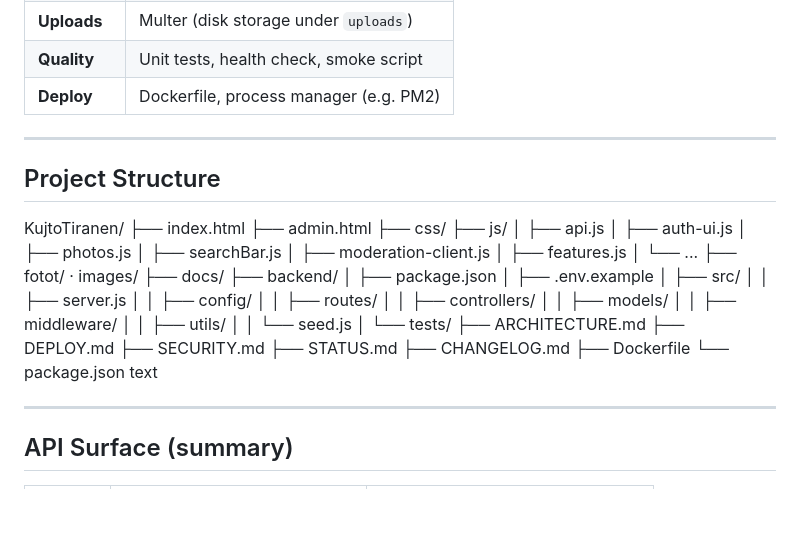
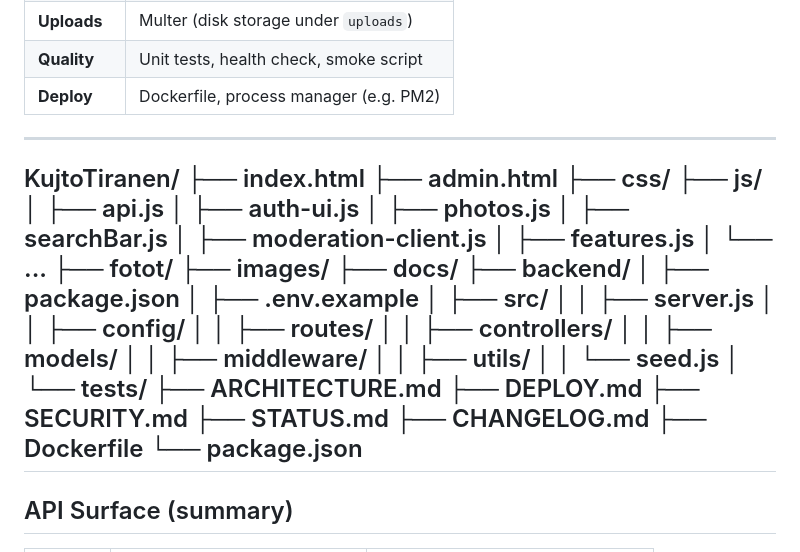
Before and after one commit to ProjectsALB/KujtoTiranen, a Markdown page: README.md, the part around the change. Rendered like a GitHub page; blank space fills up the shorter version.

```diff
--- a/README.md
+++ b/README.md
@@ -86,9 +86,6 @@ More detail: [`ARCHITECTURE.md`](ARCHITECTURE.md)
 | **Deploy**   | Dockerfile, process manager (e.g. PM2)    |
 
 ---
-
-## Project Structure
-
 KujtoTiranen/
 ├── index.html
 ├── admin.html
@@ -101,7 +98,8 @@ KujtoTiranen/
 │   ├── moderation-client.js
 │   ├── features.js
 │   └── ...
-├── fotot/ · images/
+├── fotot/
+├── images/
 ├── docs/
 ├── backend/
 │   ├── package.json
@@ -123,9 +121,6 @@ KujtoTiranen/
 ├── CHANGELOG.md
 ├── Dockerfile
 └── package.json
-text
-
-
 ---
 
 ## API Surface (summary)
```
